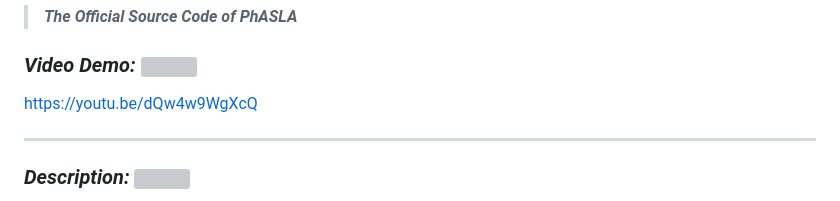
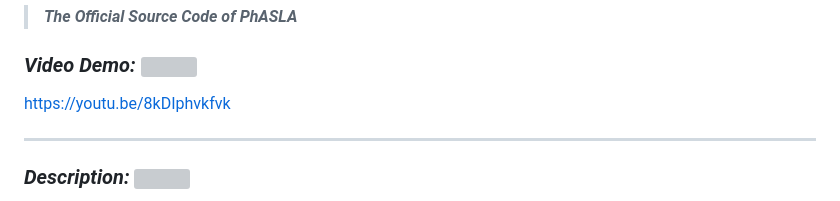
Before and after one commit to ketpadilla/PhASLA, a Markdown page: README.md, the part around the change. GitHub-like rendering; grey boxes are pictures that could not be loaded.

```diff
--- a/README.md
+++ b/README.md
@@ -3,7 +3,7 @@
 
 <!--- Video Demo --->
 ### _Video Demo:_ <img src="https://img.icons8.com/ios/250/FFFFFF/youtube-play.png" width="25" align="left">
-https://youtu.be/dQw4w9WgXcQ
+https://youtu.be/8kDIphvkfvk
 
 ---
 
```
